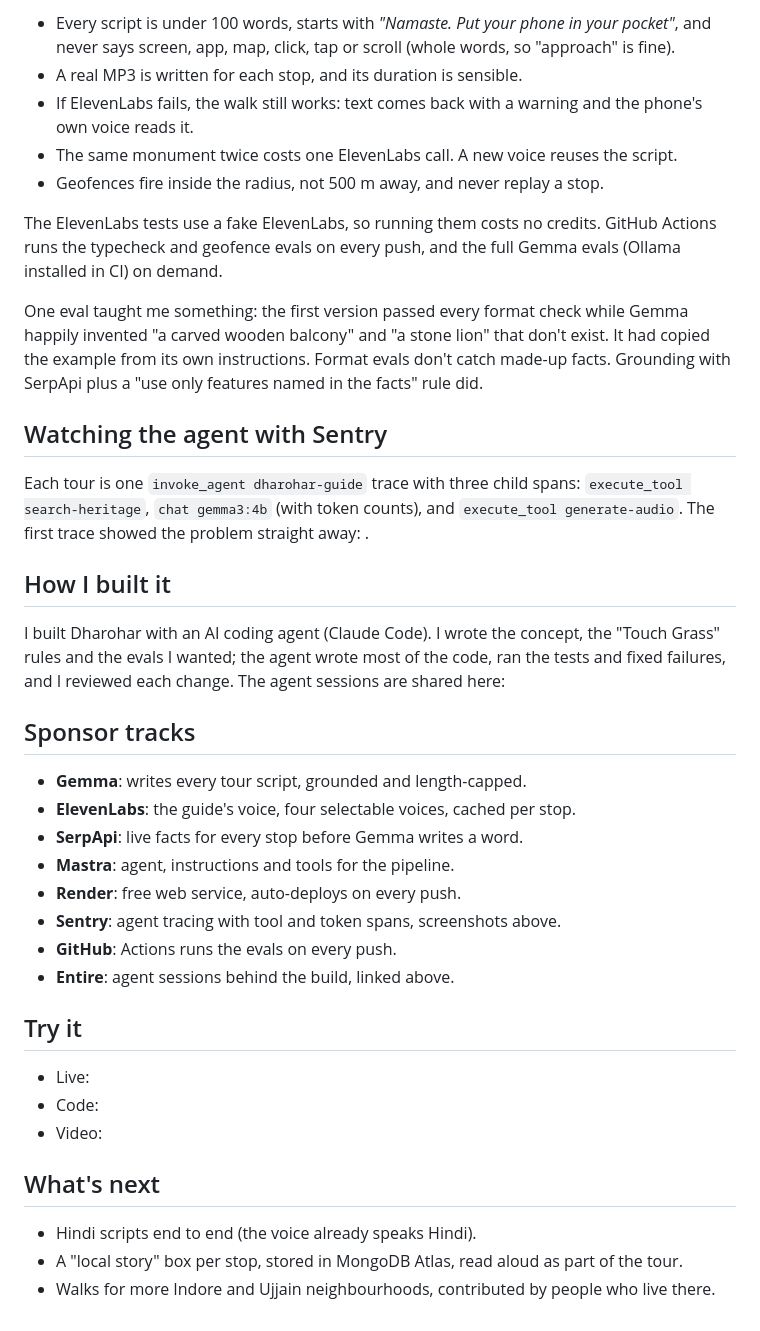
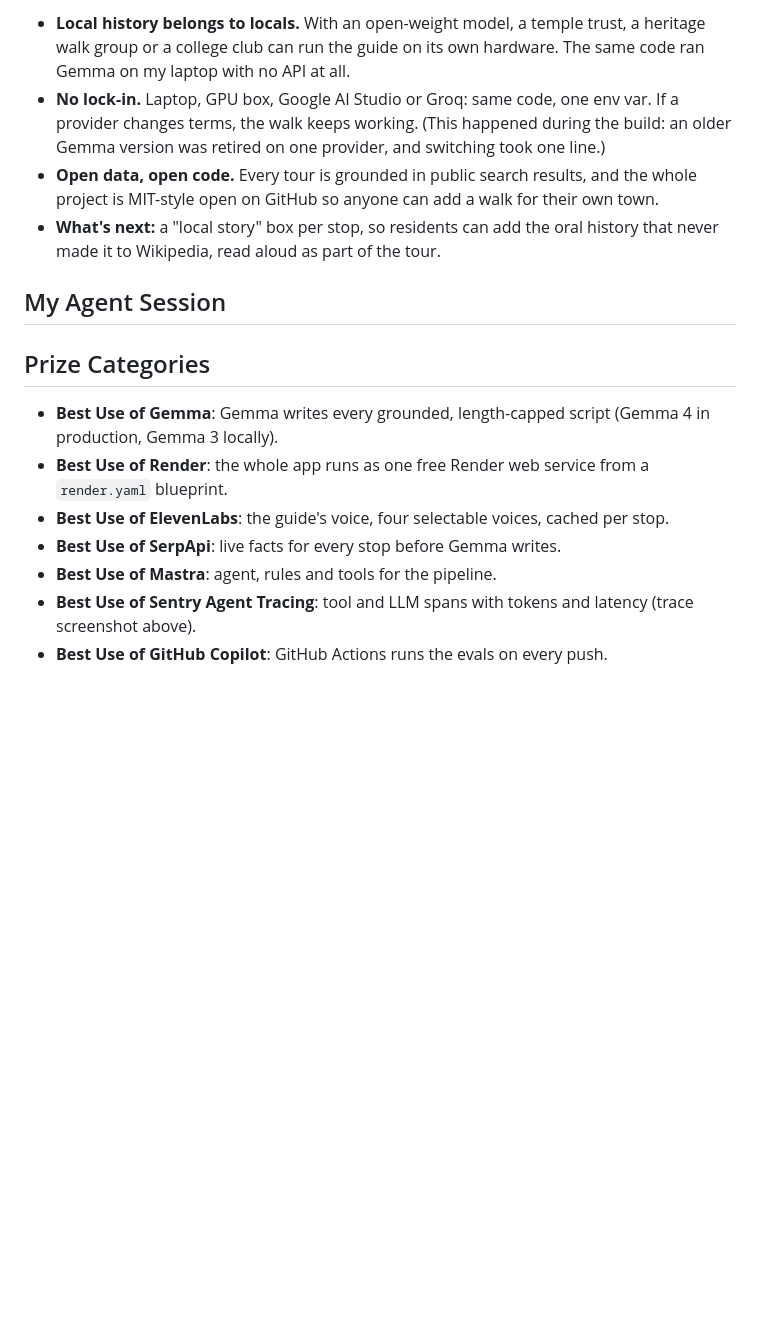
Before and after one commit to Prekshabarjatya/dharohar-agent, a Markdown page: DEV_POST.md, the part around one of its changes. GitHub-like rendering; blank space fills up the shorter version.

```diff
--- a/DEV_POST.md
+++ b/DEV_POST.md
@@ -60,43 +56,19 @@ The "Touch Grass" rules are tests, not hopes. `npm test` runs 10 evals:
 
-- Every script is under 100 words, starts with *"Namaste. Put your phone in your pocket"*, and never says screen, app, map, click, tap or scroll (whole words, so "approach" is fine).
-- A real MP3 is written for each stop, and its duration is sensible.
-- If ElevenLabs fails, the walk still works: text comes back with a warning and the phone's own voice reads it.
-- The same monument twice costs one ElevenLabs call. A new voice reuses the script.
-- Geofences fire inside the radius, not 500 m away, and never replay a stop.
+- **Local history belongs to locals.** With an open-weight model, a temple trust, a heritage walk group or a college club can run the guide on its own hardware. The same code ran Gemma on my laptop with no API at all.
+- **No lock-in.** Laptop, GPU box, Google AI Studio or Groq: same code, one env var. If a provider changes terms, the walk keeps working. (This happened during the build: an older Gemma version was retired on one provider, and switching took one line.)
+- **Open data, open code.** Every tour is grounded in public search results, and the whole project is MIT-style open on GitHub so anyone can add a walk for their own town.
+- **What's next:** a "local story" box per stop, so residents can add the oral history that never made it to Wikipedia, read aloud as part of the tour.
 
-The ElevenLabs tests use a fake ElevenLabs, so running them costs no credits. GitHub Actions runs the typecheck and geofence evals on every push, and the full Gemma evals (Ollama installed in CI) on demand.
+## My Agent Session
 
-One eval taught me something: the first version passed every format check while Gemma happily invented "a carved wooden balcony" and "a stone lion" that don't exist. It had copied the example from its own instructions. Format evals don't catch made-up facts. Grounding with SerpApi plus a "use only features named in the facts" rule did.
+<!-- DevRelay agent_session embed -->
 
-## Watching the agent with Sentry
+## Prize Categories
 
-<!-- screenshot: Sentry AI Agents view / trace waterfall for one tour -->
-
-Each tour is one `invoke_agent dharohar-guide` trace with three child spans: `execute_tool search-heritage`, `chat gemma3:4b` (with token counts), and `execute_tool generate-audio`. The first trace showed the problem straight away: <!-- fill in what you saw, e.g. Gemma on a laptop took ~90 s per stop while SerpApi and ElevenLabs took ~1-3 s, which is why scripts and audio are now cached and production uses Groq -->.
-
-## How I built it
-
-I built Dharohar with an AI coding agent (Claude Code). I wrote the concept, the "Touch Grass" rules and the evals I wanted; the agent wrote most of the code, ran the tests and fixed failures, and I reviewed each change. The agent sessions are shared here: <!-- Entire link -->
-
-## Sponsor tracks
-
-- **Gemma**: writes every tour script, grounded and length-capped.
-- **ElevenLabs**: the guide's voice, four selectable voices, cached per stop.
-- **SerpApi**: live facts for every stop before Gemma writes a word.
-- **Mastra**: agent, instructions and tools for the pipeline.
-- **Render**: free web service, auto-deploys on every push.
-- **Sentry**: agent tracing with tool and token spans, screenshots above.
-- **GitHub**: Actions runs the evals on every push.
-- **Entire**: agent sessions behind the build, linked above.
-
-## Try it
-
-- Live: <!-- https://dharohar-agent.onrender.com -->
-- Code: <!-- https://github.com/Prekshabarjatya/dharohar-agent -->
-- Video: <!-- link -->
-
-## What's next
-
-- Hindi scripts end to end (the voice already speaks Hindi).
-- A "local story" box per stop, stored in MongoDB Atlas, read aloud as part of the tour.
-- Walks for more Indore and Ujjain neighbourhoods, contributed by people who live there.
+- **Best Use of Gemma**: Gemma writes every grounded, length-capped script (Gemma 4 in production, Gemma 3 locally).
+- **Best Use of Render**: the whole app runs as one free Render web service from a `render.yaml` blueprint.
+- **Best Use of ElevenLabs**: the guide's voice, four selectable voices, cached per stop.
+- **Best Use of SerpApi**: live facts for every stop before Gemma writes.
+- **Best Use of Mastra**: agent, rules and tools for the pipeline.
+- **Best Use of Sentry Agent Tracing**: tool and LLM spans with tokens and latency (trace screenshot above).
+- **Best Use of GitHub Copilot**: GitHub Actions runs the evals on every push.
```
Also changed, not shown: other parts of DEV_POST.md (+31 -35 lines).
